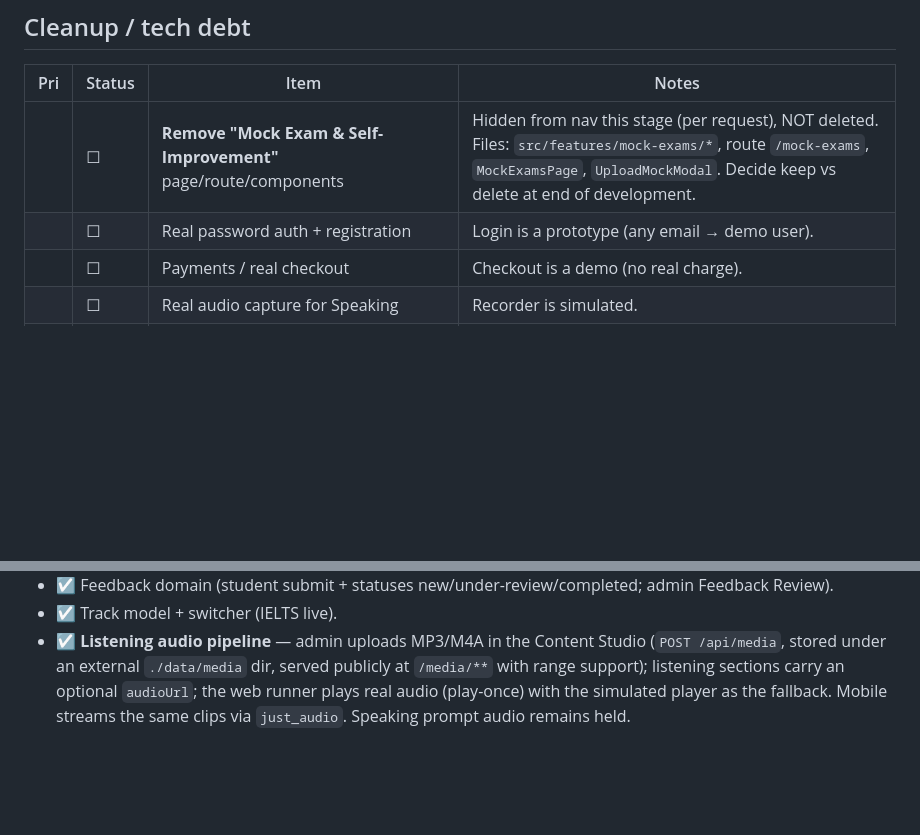
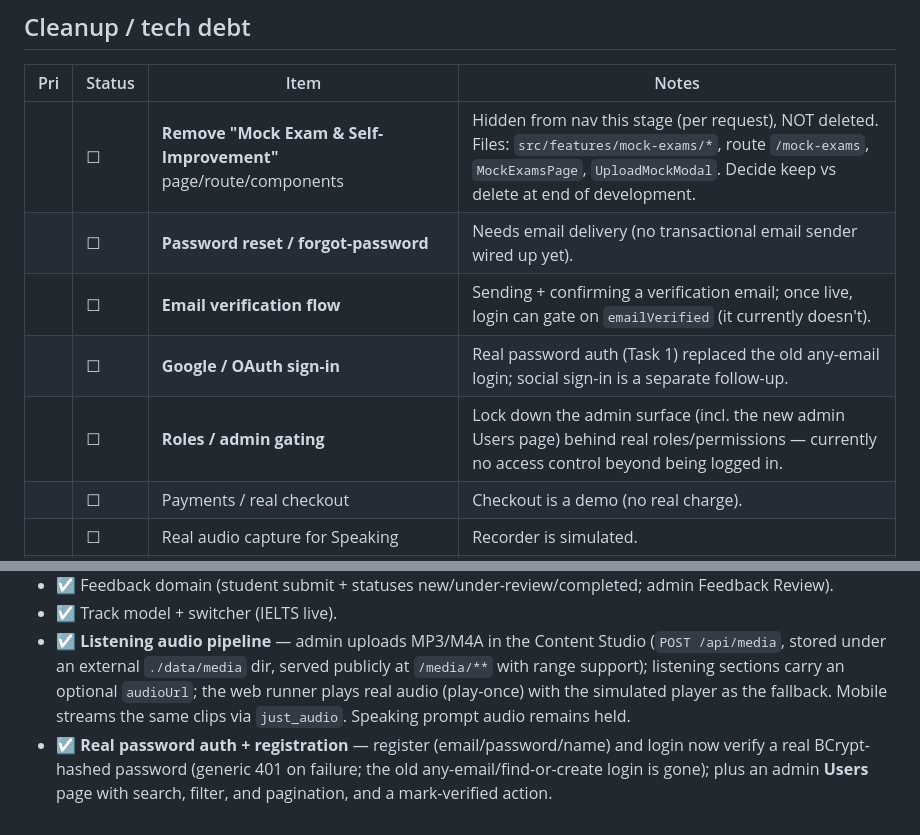
Before and after one commit to aalqaissi/fluenta-web, a Markdown page: docs/ROADMAP.md, 2 parts joined by grey strips. GitHub-like rendering; blank space fills up the shorter version.

```diff
--- a/docs/ROADMAP.md
+++ b/docs/ROADMAP.md
@@ -34,7 +34,10 @@ _IELTS Preparation is the active track. The switcher shows the others as "coming
 | Pri | Status | Item | Notes |
 |----|----|----|----|
 |  | ☐ | **Remove "Mock Exam & Self-Improvement"** page/route/components | Hidden from nav this stage (per request), NOT deleted. Files: `src/features/mock-exams/*`, route `/mock-exams`, `MockExamsPage`, `UploadMockModal`. Decide keep vs delete at end of development. |
-|  | ☐ | Real password auth + registration | Login is a prototype (any email → demo user). |
+|  | ☐ | **Password reset / forgot-password** | Needs email delivery (no transactional email sender wired up yet). |
+|  | ☐ | **Email verification flow** | Sending + confirming a verification email; once live, login can gate on `emailVerified` (it currently doesn't). |
+|  | ☐ | **Google / OAuth sign-in** | Real password auth (Task 1) replaced the old any-email login; social sign-in is a separate follow-up. |
+|  | ☐ | **Roles / admin gating** | Lock down the admin surface (incl. the new admin Users page) behind real roles/permissions — currently no access control beyond being logged in. |
 |  | ☐ | Payments / real checkout | Checkout is a demo (no real charge). |
 |  | ☐ | Real audio capture for Speaking | Recorder is simulated. |
 |  | ☐ | Postgres migration option | SQLite now; JPA makes the swap a config change. |
@@ -53,3 +56,4 @@ _IELTS Preparation is the active track. The switcher shows the others as "coming
 - ☑ Feedback domain (student submit + statuses new/under-review/completed; admin Feedback Review).
 - ☑ Track model + switcher (IELTS live).
 - ☑ **Listening audio pipeline** — admin uploads MP3/M4A in the Content Studio (`POST /api/media`, stored under an external `./data/media` dir, served publicly at `/media/**` with range support); listening sections carry an optional `audioUrl`; the web runner plays real audio (play-once) with the simulated player as the fallback. Mobile streams the same clips via `just_audio`. Speaking prompt audio remains held.
+- ☑ **Real password auth + registration** — register (email/password/name) and login now verify a real BCrypt-hashed password (generic 401 on failure; the old any-email/find-or-create login is gone); plus an admin **Users** page with search, filter, and pagination, and a mark-verified action.
```
Also changed, not shown: README.md (+8 -4 lines).
